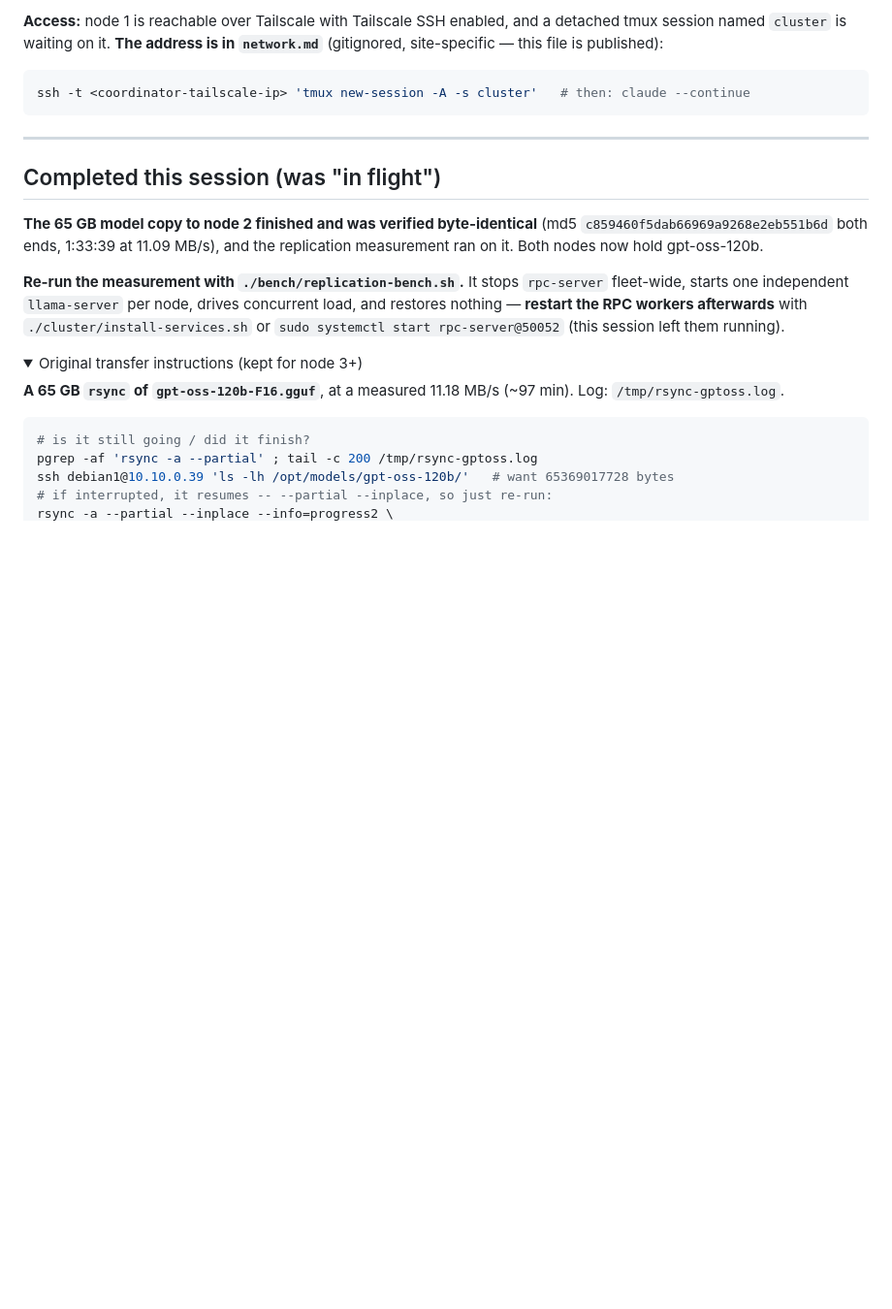
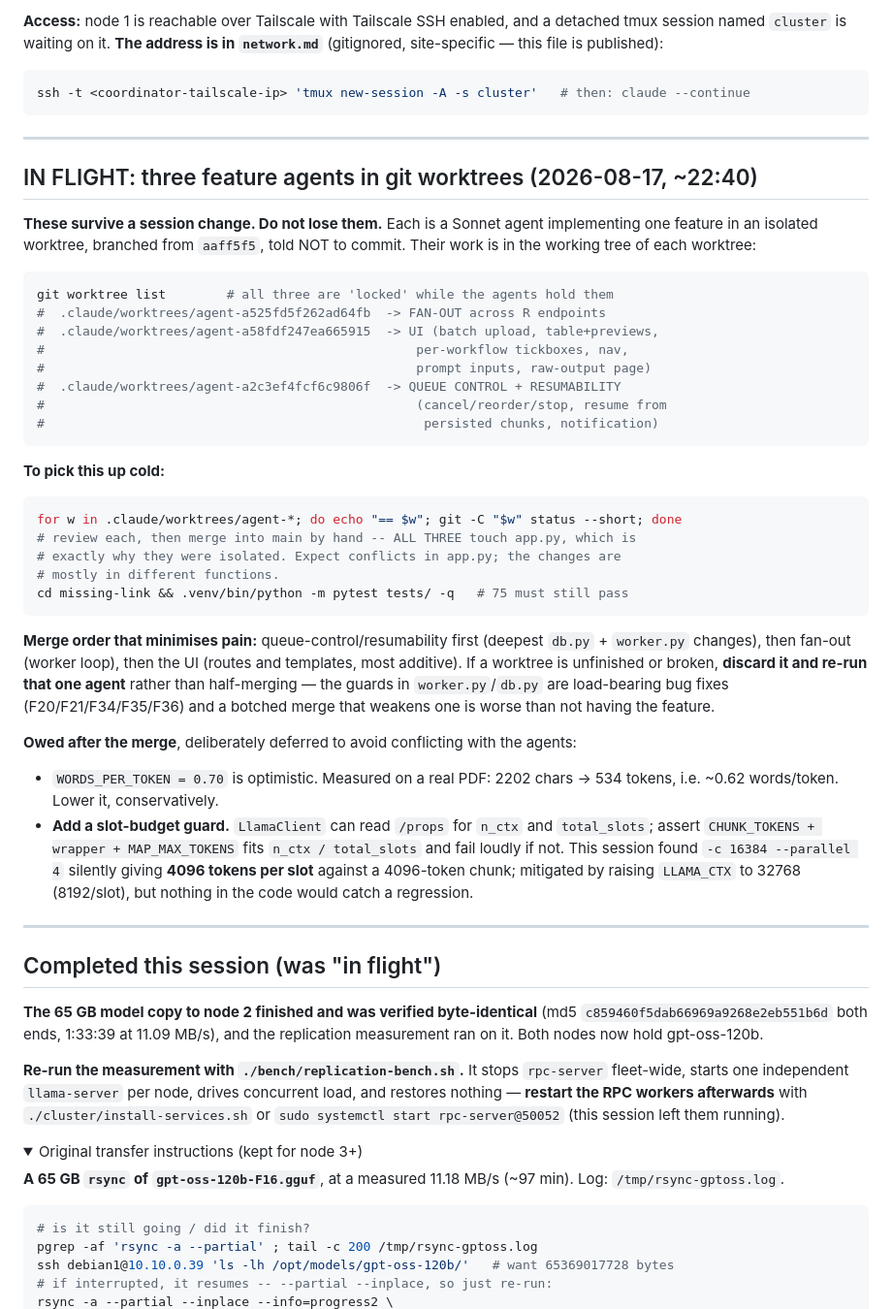
Before and after one commit to GriffynHancock/homogenous-cluster, a Markdown page: STATUS.md, the part around the change. Shown at 97% size. GitHub-like rendering; folded sections open; blank space fills up the shorter version.

Commit message:
docs: record the three in-flight agent worktrees so a cold session can find them
Three Sonnet agents are implementing fan-out, the UI overhaul, and queue
control/resumability in isolated git worktrees branched from aaff5f5, instructed not
to commit. Worktrees persist on disk across a session change, so STATUS now records
where they are, what each contains, how to review them, and a merge order that
minimises conflict pain (all three touch app.py, which is why they were isolated).

Also records two fixes deliberately deferred to avoid conflicting with the agents:
WORDS_PER_TOKEN is optimistic (measured ~0.62 words/token on a real PDF, not 0.70),
and there is no code guard that a chunk plus its output fits a SLOT -- this session
found -c 16384 --parallel 4 silently giving 4096 tokens per slot against a
4096-token chunk. Mitigated operationally by raising LLAMA_CTX to 32768, but a
regression would go unnoticed.

Co-Authored-By: Claude Opus 5 (1M context) <noreply@anthropic.com>
Claude-Session: https://claude.ai/code/session_018jbpkHwP4W3Cj3kAHYbp3L

````diff
--- a/STATUS.md
+++ b/STATUS.md
@@ -49,6 +49,54 @@ detached tmux session named `cluster` is waiting on it. **The address is in
 ```bash
 ssh -t <coordinator-tailscale-ip> 'tmux new-session -A -s cluster'   # then: claude --continue
 ```
+
+---
+
+## IN FLIGHT: three feature agents in git worktrees (2026-08-17, ~22:40)
+
+**These survive a session change. Do not lose them.** Each is a Sonnet agent
+implementing one feature in an isolated worktree, branched from `aaff5f5`, told NOT
+to commit. Their work is in the working tree of each worktree:
+
+```bash
+git worktree list        # all three are 'locked' while the agents hold them
+#  .claude/worktrees/agent-a525fd5f262ad64fb  -> FAN-OUT across R endpoints
+#  .claude/worktrees/agent-a58fdf247ea665915  -> UI (batch upload, table+previews,
+#                                                 per-workflow tickboxes, nav,
+#                                                 prompt inputs, raw-output page)
+#  .claude/worktrees/agent-a2c3ef4fcf6c9806f  -> QUEUE CONTROL + RESUMABILITY
+#                                                 (cancel/reorder/stop, resume from
+#                                                  persisted chunks, notification)
+```
+
+**To pick this up cold:**
+
+```bash
+for w in .claude/worktrees/agent-*; do echo "== $w"; git -C "$w" status --short; done
+# review each, then merge into main by hand -- ALL THREE touch app.py, which is
+# exactly why they were isolated. Expect conflicts in app.py; the changes are
+# mostly in different functions.
+cd missing-link && .venv/bin/python -m pytest tests/ -q   # 75 must still pass
+```
+
+**Merge order that minimises pain:** queue-control/resumability first (deepest
+`db.py` + `worker.py` changes), then fan-out (worker loop), then the UI (routes and
+templates, most additive). If a worktree is unfinished or broken, **discard it and
+re-run that one agent** rather than half-merging — the guards in `worker.py`/`db.py`
+are load-bearing bug fixes (F20/F21/F34/F35/F36) and a botched merge that weakens
+one is worse than not having the feature.
+
+**Owed after the merge**, deliberately deferred to avoid conflicting with the
+agents:
+
+- `WORDS_PER_TOKEN = 0.70` is optimistic. Measured on a real PDF: 2202 chars ->
+  534 tokens, i.e. ~0.62 words/token. Lower it, conservatively.
+- **Add a slot-budget guard.** `LlamaClient` can read `/props` for `n_ctx` and
+  `total_slots`; assert `CHUNK_TOKENS + wrapper + MAP_MAX_TOKENS` fits
+  `n_ctx / total_slots` and fail loudly if not. This session found `-c 16384
+  --parallel 4` silently giving **4096 tokens per slot** against a 4096-token chunk;
+  mitigated by raising `LLAMA_CTX` to 32768 (8192/slot), but nothing in the code
+  would catch a regression.
 
 ---
 
````
